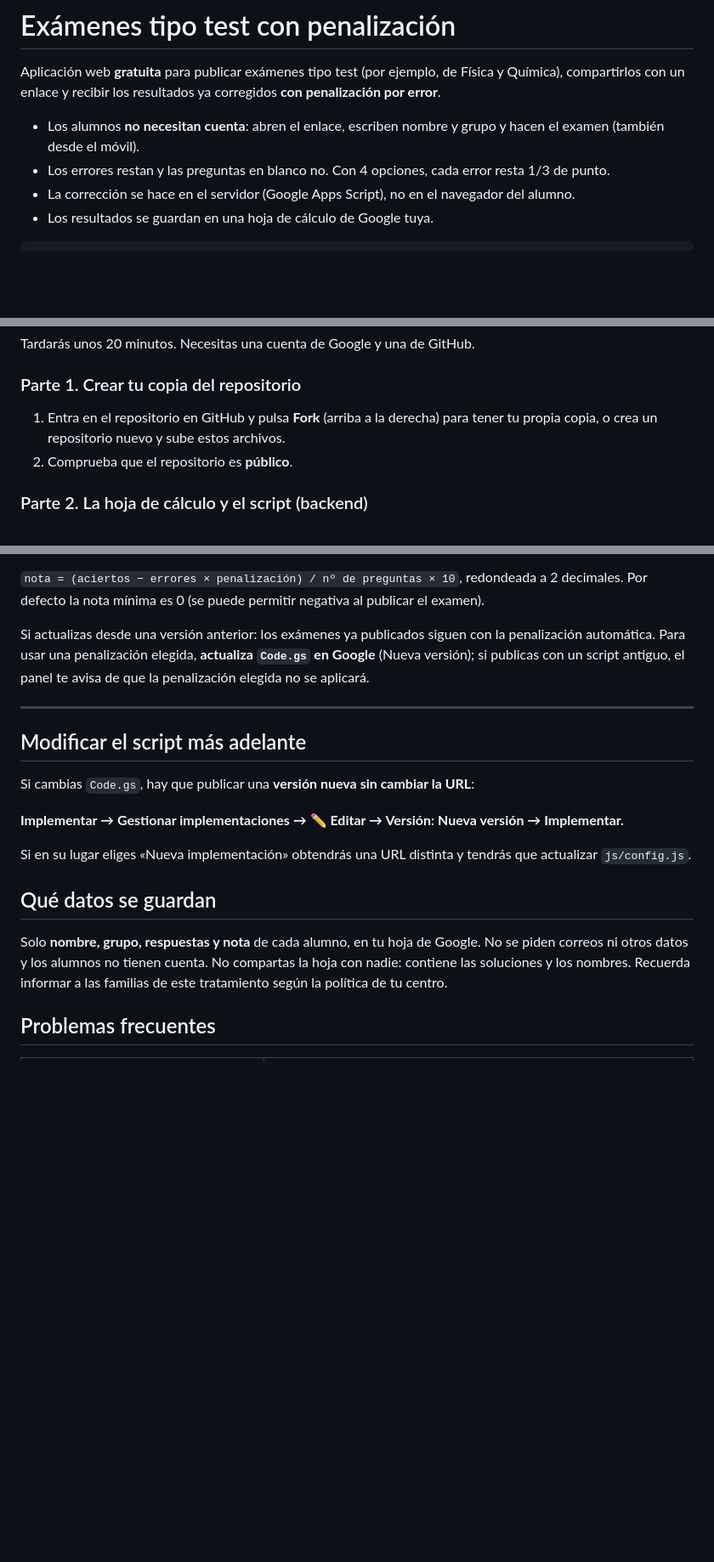
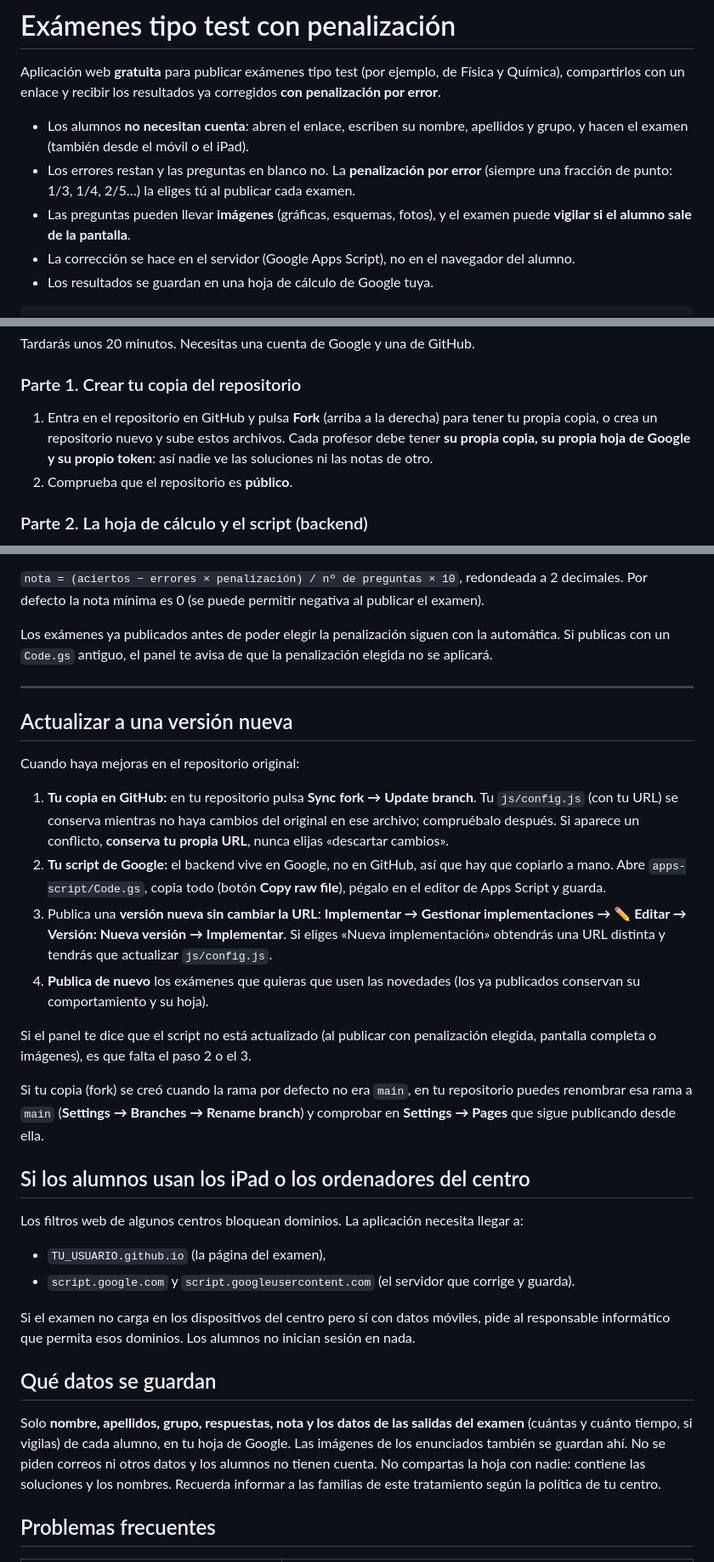
Before and after one commit to Alejita-7/Examenes_test, a Markdown page: README.md, 3 parts joined by grey strips. Shown at 85% size. Rendered like a GitHub page; blank space fills up the shorter version.

```diff
--- a/README.md
+++ b/README.md
@@ -2,8 +2,9 @@
 
 Aplicación web **gratuita** para publicar exámenes tipo test (por ejemplo, de Física y Química), compartirlos con un enlace y recibir los resultados ya corregidos **con penalización por error**.
 
-- Los alumnos **no necesitan cuenta**: abren el enlace, escriben nombre y grupo y hacen el examen (también desde el móvil).
-- Los errores restan y las preguntas en blanco no. Con 4 opciones, cada error resta 1/3 de punto.
+- Los alumnos **no necesitan cuenta**: abren el enlace, escriben su nombre, apellidos y grupo, y hacen el examen (también desde el móvil o el iPad).
+- Los errores restan y las preguntas en blanco no. La **penalización por error** (siempre una fracción de punto: 1/3, 1/4, 2/5…) la eliges tú al publicar cada examen.
+- Las preguntas pueden llevar **imágenes** (gráficas, esquemas, fotos), y el examen puede **vigilar si el alumno sale de la pantalla**.
 - La corrección se hace en el servidor (Google Apps Script), no en el navegador del alumno.
 - Los resultados se guardan en una hoja de cálculo de Google tuya.
 
@@ -22,7 +23,7 @@ Tardarás unos 20 minutos. Necesitas una cuenta de Google y una de GitHub.
 
 ### Parte 1. Crear tu copia del repositorio
 
-1. Entra en el repositorio en GitHub y pulsa **Fork** (arriba a la derecha) para tener tu propia copia, o crea un repositorio nuevo y sube estos archivos.
+1. Entra en el repositorio en GitHub y pulsa **Fork** (arriba a la derecha) para tener tu propia copia, o crea un repositorio nuevo y sube estos archivos. Cada profesor debe tener **su propia copia, su propia hoja de Google y su propio token**: así nadie ve las soluciones ni las notas de otro.
 2. Comprueba que el repositorio es **público**.
 
 ### Parte 2. La hoja de cálculo y el script (backend)
@@ -192,21 +191,35 @@ El panel muestra un ejemplo con la fracción elegida (12 aciertos, 5 errores y 3
 
 `nota = (aciertos − errores × penalización) / nº de preguntas × 10`, redondeada a 2 decimales. Por defecto la nota mínima es 0 (se puede permitir negativa al publicar el examen).
 
-Si actualizas desde una versión anterior: los exámenes ya publicados siguen con la penalización automática. Para usar una penalización elegida, **actualiza `Code.gs` en Google** (Nueva versión); si publicas con un script antiguo, el panel te avisa de que la penalización elegida no se aplicará.
+Los exámenes ya publicados antes de poder elegir la penalización siguen con la automática. Si publicas con un `Code.gs` antiguo, el panel te avisa de que la penalización elegida no se aplicará.
 
 ---
 
-## Modificar el script más adelante
+## Actualizar a una versión nueva
 
-Si cambias `Code.gs`, hay que publicar una **versión nueva sin cambiar la URL**:
+Cuando haya mejoras en el repositorio original:
 
-**Implementar → Gestionar implementaciones → ✏️ Editar → Versión: Nueva versión → Implementar.**
+1. **Tu copia en GitHub:** en tu repositorio pulsa **Sync fork → Update branch**. Tu `js/config.js` (con tu URL) se conserva mientras no haya cambios del original en ese archivo; compruébalo después. Si aparece un conflicto, **conserva tu propia URL**, nunca elijas «descartar cambios».
+2. **Tu script de Google:** el backend vive en Google, no en GitHub, así que hay que copiarlo a mano. Abre `apps-script/Code.gs`, copia todo (botón **Copy raw file**), pégalo en el editor de Apps Script y guarda.
+3. Publica una **versión nueva sin cambiar la URL**: **Implementar → Gestionar implementaciones → ✏️ Editar → Versión: Nueva versión → Implementar**. Si eliges «Nueva implementación» obtendrás una URL distinta y tendrás que actualizar `js/config.js`.
+4. **Publica de nuevo** los exámenes que quieras que usen las novedades (los ya publicados conservan su comportamiento y su hoja).
 
-Si en su lugar eliges «Nueva implementación» obtendrás una URL distinta y tendrás que actualizar `js/config.js`.
+Si el panel te dice que el script no está actualizado (al publicar con penalización elegida, pantalla completa o imágenes), es que falta el paso 2 o el 3.
+
+Si tu copia (fork) se creó cuando la rama por defecto no era `main`, en tu repositorio puedes renombrar esa rama a `main` (**Settings → Branches → Rename branch**) y comprobar en **Settings → Pages** que sigue publicando desde ella.
+
+## Si los alumnos usan los iPad o los ordenadores del centro
+
+Los filtros web de algunos centros bloquean dominios. La aplicación necesita llegar a:
+
+- `TU_USUARIO.github.io` (la página del examen),
+- `script.google.com` y `script.googleusercontent.com` (el servidor que corrige y guarda).
+
+Si el examen no carga en los dispositivos del centro pero sí con datos móviles, pide al responsable informático que permita esos dominios. Los alumnos no inician sesión en nada.
 
 ## Qué datos se guardan
 
-Solo **nombre, grupo, respuestas y nota** de cada alumno, en tu hoja de Google. No se piden correos ni otros datos y los alumnos no tienen cuenta. No compartas la hoja con nadie: contiene las soluciones y los nombres. Recuerda informar a las familias de este tratamiento según la política de tu centro.
+Solo **nombre, apellidos, grupo, respuestas, nota y los datos de las salidas del examen** (cuántas y cuánto tiempo, si vigilas) de cada alumno, en tu hoja de Google. Las imágenes de los enunciados también se guardan ahí. No se piden correos ni otros datos y los alumnos no tienen cuenta. No compartas la hoja con nadie: contiene las soluciones y los nombres. Recuerda informar a las familias de este tratamiento según la política de tu centro.
 
 ## Problemas frecuentes
 
```
Also changed, not shown: other parts of README.md (+29 -19 lines).
